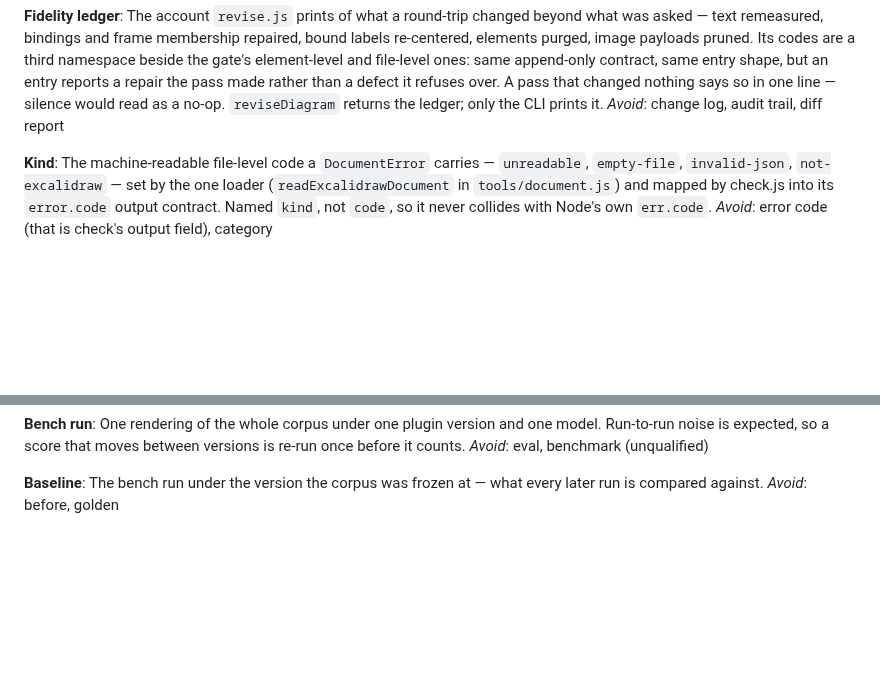
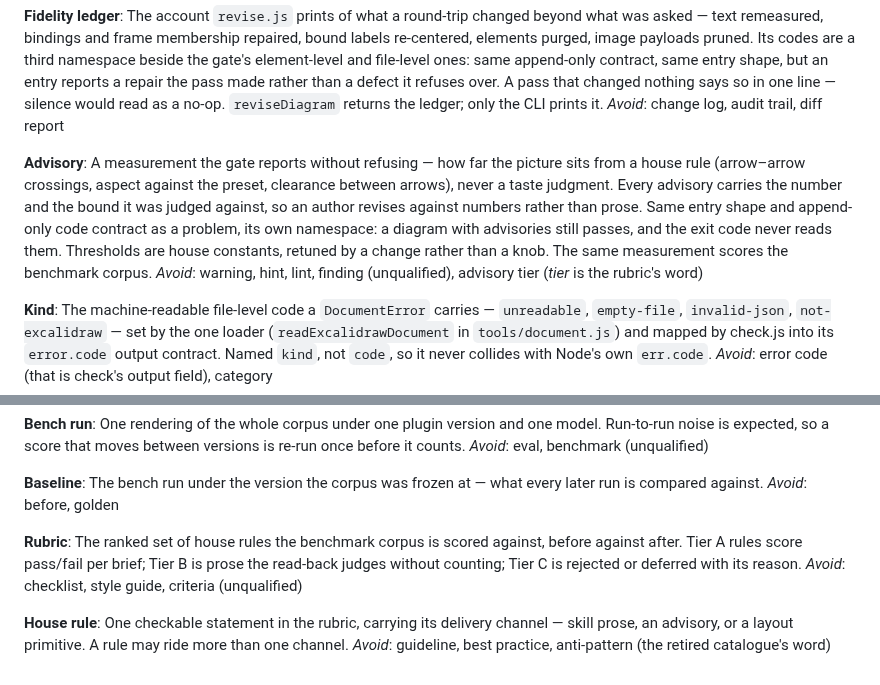
Before and after one commit to Gharib89/aiworx-excalidraw-plugin, a Markdown page: CONTEXT.md, 2 parts joined by grey strips. GitHub-like rendering; blank space fills up the shorter version.

```diff
--- a/CONTEXT.md
+++ b/CONTEXT.md
@@ -42,6 +42,17 @@ than a defect it refuses over. A pass that changed nothing says so in one line
 silence would read as a no-op. `reviseDiagram` returns the ledger; only the CLI
 prints it.
 _Avoid_: change log, audit trail, diff report
+
+**Advisory**:
+A measurement the gate reports without refusing — how far the picture sits from
+a house rule (arrow–arrow crossings, aspect against the preset, clearance between
+arrows), never a taste judgment. Every advisory carries the number and the bound
+it was judged against, so an author revises against numbers rather than prose.
+Same entry shape and append-only code contract as a problem, its own namespace: a
+diagram with advisories still passes, and the exit code never reads them.
+Thresholds are house constants, retuned by a change rather than a knob. The same
+measurement scores the benchmark corpus.
+_Avoid_: warning, hint, lint, finding (unqualified), advisory tier (*tier* is the rubric's word)
 
 **Kind**:
 The machine-readable file-level code a `DocumentError` carries — `unreadable`, `empty-file`, `invalid-json`, `not-excalidraw` — set by the one loader (`readExcalidrawDocument` in `tools/document.js`) and mapped by check.js into its `error.code` output contract. Named `kind`, not `code`, so it never collides with Node's own `err.code`.
@@ -237,3 +248,14 @@ _Avoid_: eval, benchmark (unqualified)
 **Baseline**:
 The bench run under the version the corpus was frozen at — what every later run is compared against.
 _Avoid_: before, golden
+
+**Rubric**:
+The ranked set of house rules the benchmark corpus is scored against, before
+against after. Tier A rules score pass/fail per brief; Tier B is prose the
+read-back judges without counting; Tier C is rejected or deferred with its reason.
+_Avoid_: checklist, style guide, criteria (unqualified)
+
+**House rule**:
+One checkable statement in the rubric, carrying its delivery channel — skill prose,
+an advisory, or a layout primitive. A rule may ride more than one channel.
+_Avoid_: guideline, best practice, anti-pattern (the retired catalogue's word)
```
Also changed, not shown: docs/adr/0002-advisories-beside-problem-codes.md (added, +98 -0 lines).
